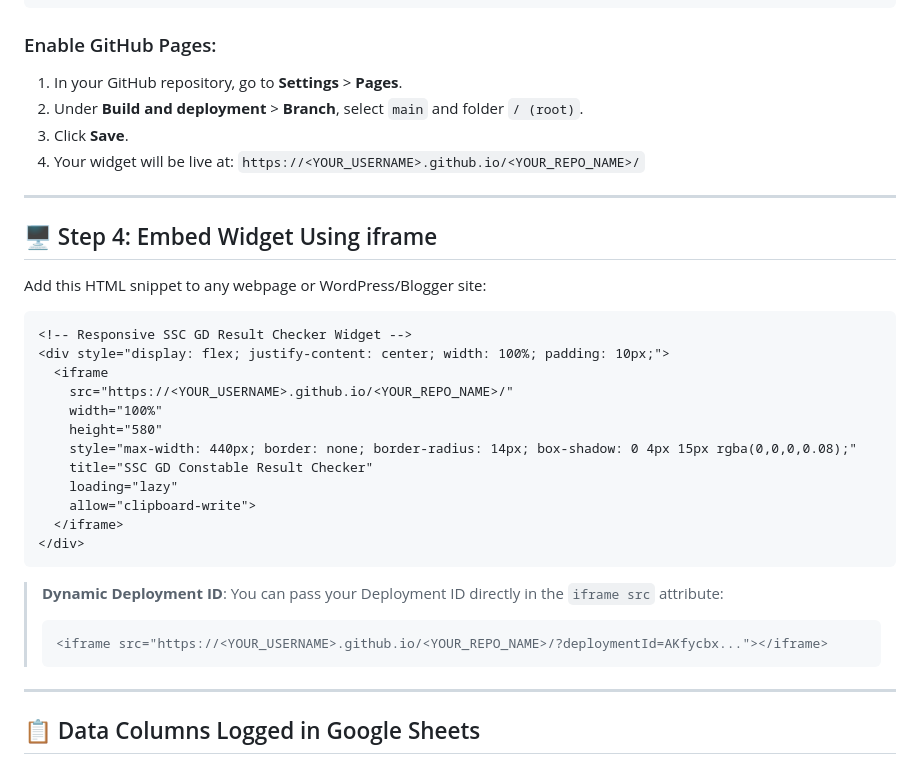
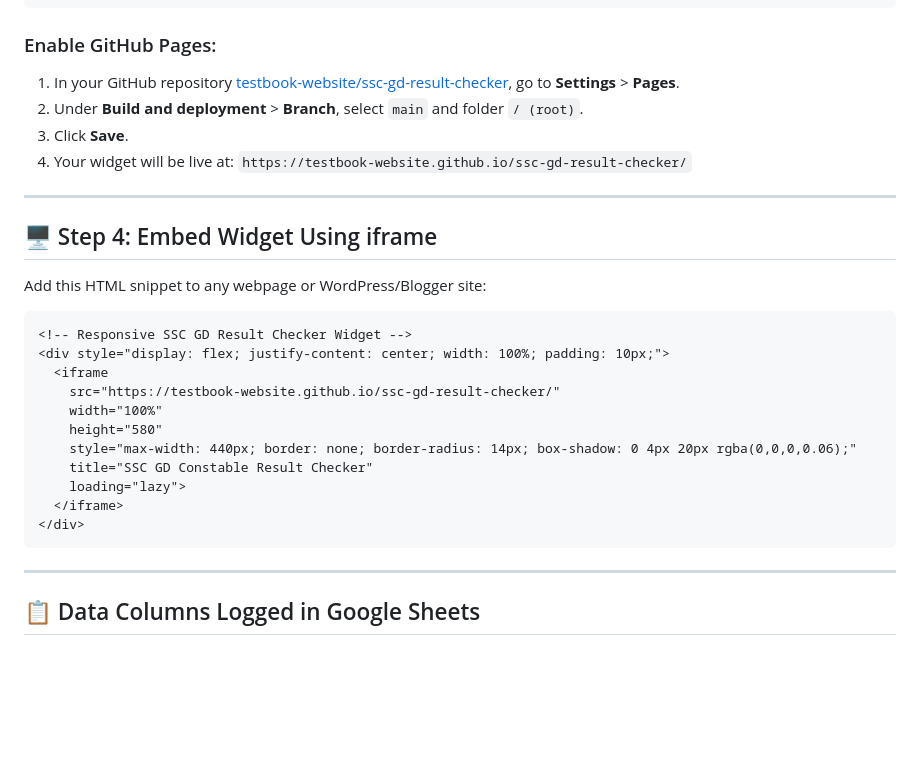
Before and after one commit to testbook-website/ssc-gd-result-checker, a Markdown page: README.md, the part around the change. GitHub-like rendering; blank space fills up the shorter version.

Commit message:
Update README with testbook-website repo and live iframe snippet

````diff
--- a/README.md
+++ b/README.md
@@ -94,10 +94,10 @@ git push -u origin main
 ```
 
 ### Enable GitHub Pages:
-1. In your GitHub repository, go to **Settings** > **Pages**.
+1. In your GitHub repository [testbook-website/ssc-gd-result-checker](https://github.com/testbook-website/ssc-gd-result-checker), go to **Settings** > **Pages**.
 2. Under **Build and deployment** > **Branch**, select `main` and folder `/ (root)`.
 3. Click **Save**.
-4. Your widget will be live at: `https://<YOUR_USERNAME>.github.io/<YOUR_REPO_NAME>/`
+4. Your widget will be live at: `https://testbook-website.github.io/ssc-gd-result-checker/`
 
 ---
 
@@ -109,21 +109,15 @@ Add this HTML snippet to any webpage or WordPress/Blogger site:
 <!-- Responsive SSC GD Result Checker Widget -->
 <div style="display: flex; justify-content: center; width: 100%; padding: 10px;">
   <iframe
-    src="https://<YOUR_USERNAME>.github.io/<YOUR_REPO_NAME>/"
+    src="https://testbook-website.github.io/ssc-gd-result-checker/"
     width="100%"
     height="580"
-    style="max-width: 440px; border: none; border-radius: 14px; box-shadow: 0 4px 15px rgba(0,0,0,0.08);"
+    style="max-width: 440px; border: none; border-radius: 14px; box-shadow: 0 4px 20px rgba(0,0,0,0.06);"
     title="SSC GD Constable Result Checker"
-    loading="lazy"
-    allow="clipboard-write">
+    loading="lazy">
   </iframe>
 </div>
 ```
-
-> **Dynamic Deployment ID**: You can pass your Deployment ID directly in the `iframe src` attribute:
-> ```html
-> <iframe src="https://<YOUR_USERNAME>.github.io/<YOUR_REPO_NAME>/?deploymentId=AKfycbx..."></iframe>
-> ```
 
 ---
 
````
